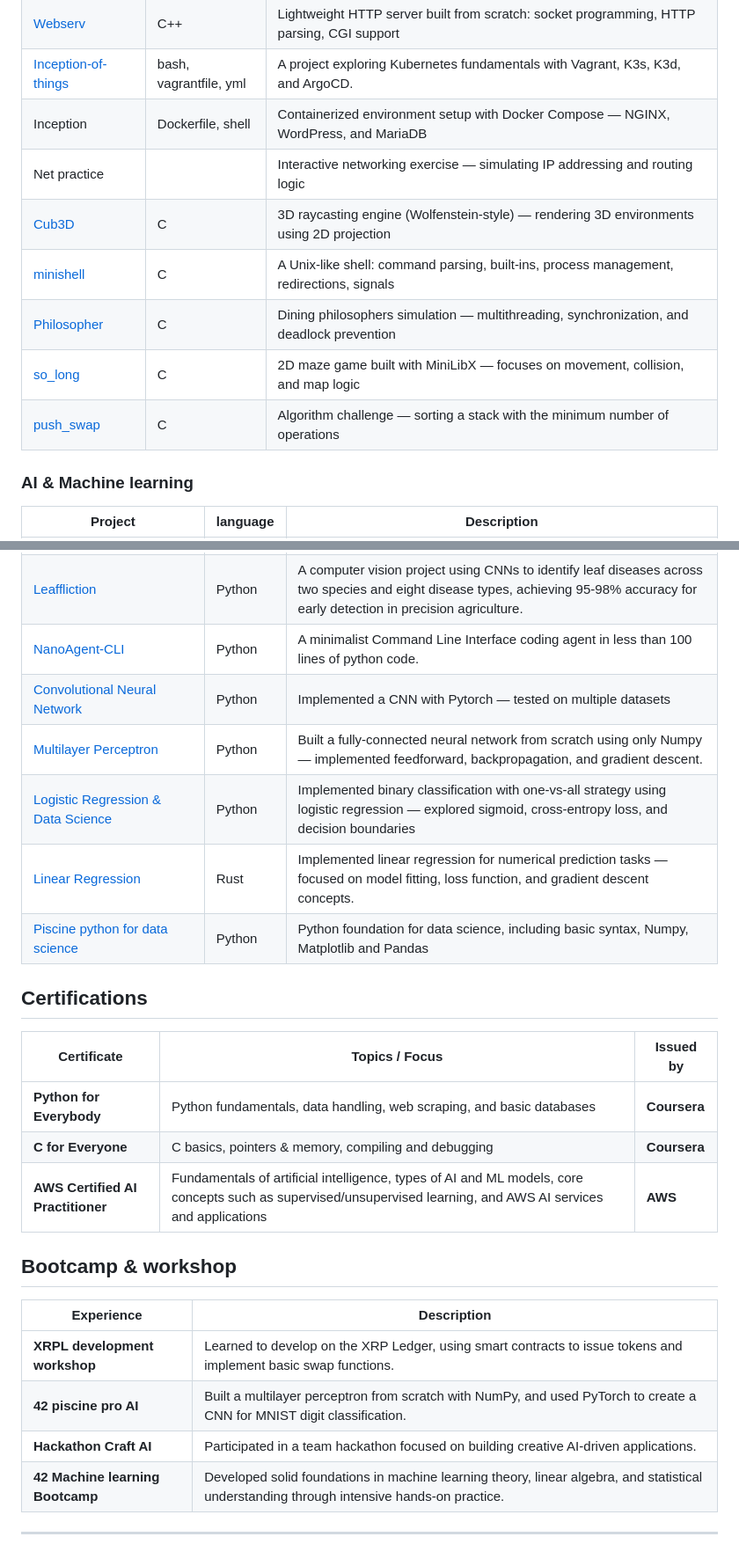
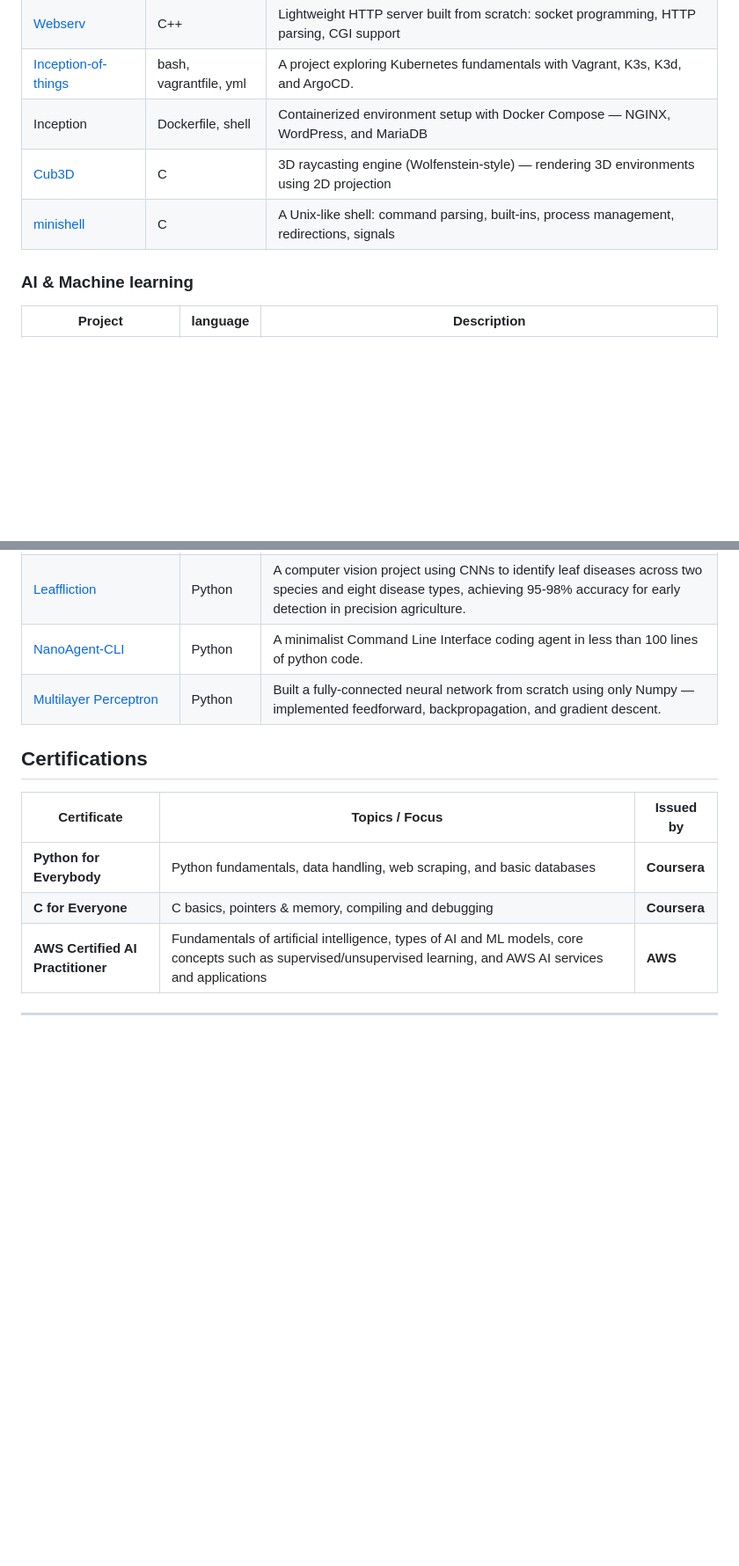
Before and after one commit to swangarch/swangarch, a Markdown page: README.md, 2 parts joined by grey strips. Shown at 88% size. GitHub-like rendering; blank space fills up the shorter version.

Commit message:
Revise interests and tech stack in README.md
Updated interests and tech stack sections in README.md. Removed outdated projects and added new ones.

```diff
--- a/README.md
+++ b/README.md
@@ -54,12 +54,9 @@ My interests include:
 | [Webserv](https://github.com/swangarch/42webserv) | C++| Lightweight HTTP server built from scratch: socket programming, HTTP parsing, CGI support |
 |[Inception-of-things](https://github.com/swangarch/inception-of-things)|bash, vagrantfile, yml|A project exploring Kubernetes fundamentals with Vagrant, K3s, K3d, and ArgoCD.|
 | Inception | Dockerfile, shell | Containerized environment setup with Docker Compose — NGINX, WordPress, and MariaDB |
-| Net practice || Interactive networking exercise — simulating IP addressing and routing logic |
 | [Cub3D](https://github.com/swangarch/cub3d) |C| 3D raycasting engine (Wolfenstein-style) — rendering 3D environments using 2D projection |
 | [minishell](https://github.com/swangarch/minishell) |C| A Unix-like shell: command parsing, built-ins, process management, redirections, signals |
-| [Philosopher](https://github.com/swangarch/philo) |C| Dining philosophers simulation — multithreading, synchronization, and deadlock prevention |
-| [so_long](https://github.com/swangarch/so_long) |C| 2D maze game built with MiniLibX — focuses on movement, collision, and map logic |
-| [push_swap](https://github.com/swangarch/push_swap) |C| Algorithm challenge — sorting a stack with the minimum number of operations |
+
 
 ### AI & Machine learning
 
@@ -70,11 +67,7 @@ My interests include:
 |[TotalPerspectiveVortex](https://github.com/swangarch/total-perspective-vortex)|Python| An Brain-Computer Interface (BCI) based on EEG data with the help of machine learning algorithms, to predict brain activity.
 | [Leaffliction](https://github.com/swangarch/leaffliction) |Python| A computer vision project using CNNs to identify leaf diseases across two species and eight disease types, achieving 95-98% accuracy for early detection in precision agriculture. |
 | [NanoAgent-CLI](https://github.com/swangarch/nanoAgent-CLI) |Python| A minimalist Command Line Interface coding agent in less than 100 lines of python code. |
-| [Convolutional Neural Network](https://github.com/swangarch/convolutional_neural_network) |Python| Implemented a CNN with Pytorch — tested on multiple datasets |
 | [Multilayer Perceptron](https://github.com/swangarch/multilayer_perceptron) |Python| Built a fully-connected neural network from scratch using only Numpy — implemented feedforward, backpropagation, and gradient descent. |
-| [Logistic Regression & Data Science](https://github.com/swangarch/DSLR) |Python| Implemented binary classification with one-vs-all strategy using logistic regression — explored sigmoid, cross-entropy loss, and decision boundaries |
-| [Linear Regression](https://github.com/swangarch/linear_regression) |Rust| Implemented linear regression for numerical prediction tasks — focused on model fitting, loss function, and gradient descent concepts. |
-| [Piscine python for data science](https://github.com/swangarch/python_piscine) |Python| Python foundation for data science, including basic syntax, Numpy, Matplotlib and Pandas|
 
 
 ## Certifications
@@ -86,13 +79,4 @@ My interests include:
 | **C for Everyone** |	C basics, pointers & memory, compiling and debugging | **Coursera** |
 | **AWS Certified AI Practitioner**	| Fundamentals of artificial intelligence, types of AI and ML models, core concepts such as supervised/unsupervised learning, and AWS AI services and applications |	**AWS** |
 
-## Bootcamp & workshop
-
-| Experience | Description |
-|----------|-------------|
-| **XRPL development workshop** | Learned to develop on the XRP Ledger, using smart contracts to issue tokens and implement basic swap functions. |
-| **42 piscine pro AI** | Built a multilayer perceptron from scratch with NumPy, and used PyTorch to create a CNN for MNIST digit classification. |
-| **Hackathon Craft AI** | Participated in a team hackathon focused on building creative AI-driven applications. |
-| **42 Machine learning Bootcamp** | Developed solid foundations in machine learning theory, linear algebra, and statistical understanding through intensive hands-on practice. |
-
 ---
```
Also changed, not shown: other parts of README.md (+1 -1 lines).
